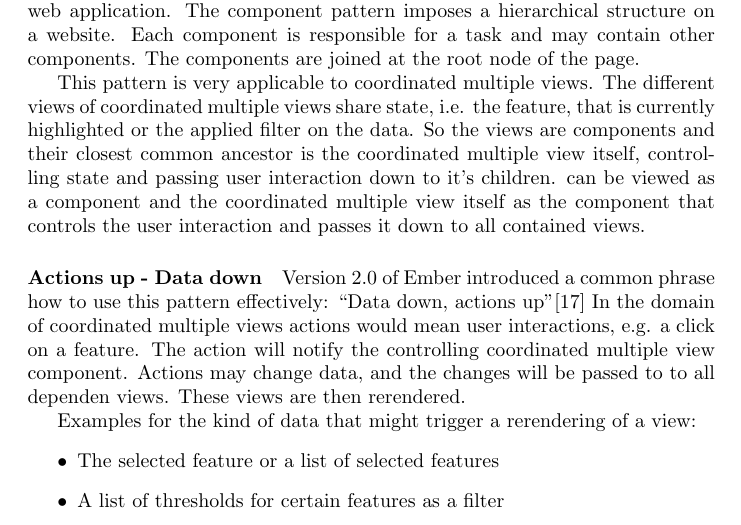
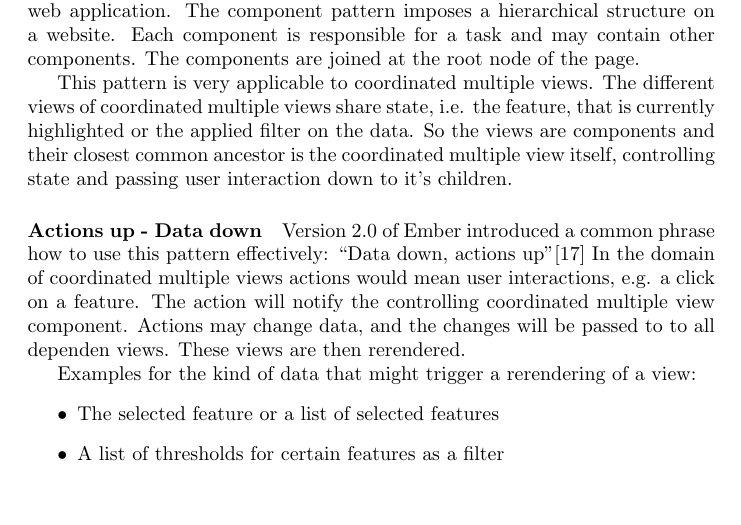
Before and after one commit to roschaefer/master-thesis, a LaTeX thesis (thesis.tex): part of page 15 of 19, cut so that both start at the same text. Compiled offline with pdfLaTeX.

Commit message:
week #4 pdf version

```diff
--- a/thesis.tex
+++ b/thesis.tex
@@ -519,7 +519,7 @@ The components are joined at the root node of the page.
 
 This pattern is very applicable to \cmvs{}.
 The different views of \cmvs{} share state, i.e. the feature, that is currently highlighted or the applied filter on the data.
-So the views are components and their closest common ancestor is the \cmv{} itself, controlling state and passing user interaction down to it's children. can be viewed as a component and the \cmv{} itself as the component that controls the user interaction and passes it down to all contained views.
+So the views are components and their closest common ancestor is the \cmv{} itself, controlling state and passing user interaction down to it's children.
 
 \paragraph{Actions up - Data down}
 
```
Also changed, not shown: pdf/thesis.pdf.
